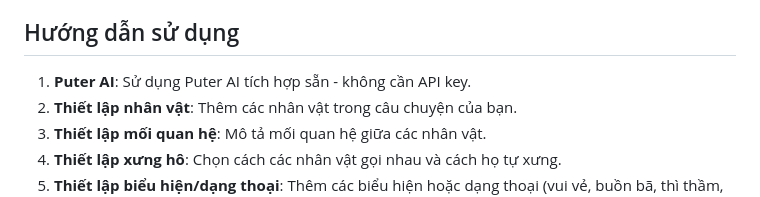
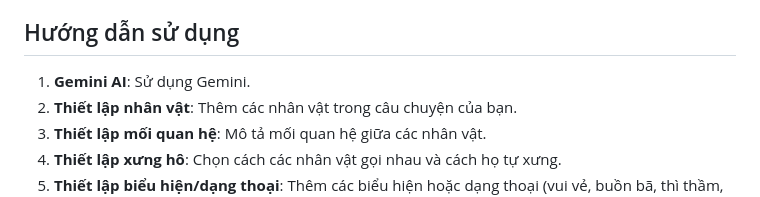
Before and after one commit to phanthehien150196/trans, a Markdown page: README.md, the part around the change. Drawn GitHub-style.

```diff
--- a/README.md
+++ b/README.md
@@ -20,7 +20,7 @@
 
 ## Hướng dẫn sử dụng
 
-1. **Puter AI**: Sử dụng Puter AI tích hợp sẵn - không cần API key.
+1. **Gemini AI**: Sử dụng Gemini.
 2. **Thiết lập nhân vật**: Thêm các nhân vật trong câu chuyện của bạn.
 3. **Thiết lập mối quan hệ**: Mô tả mối quan hệ giữa các nhân vật.
 4. **Thiết lập xưng hô**: Chọn cách các nhân vật gọi nhau và cách họ tự xưng.
```
